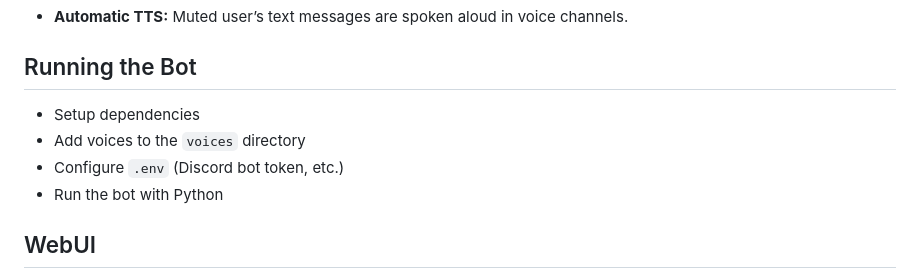
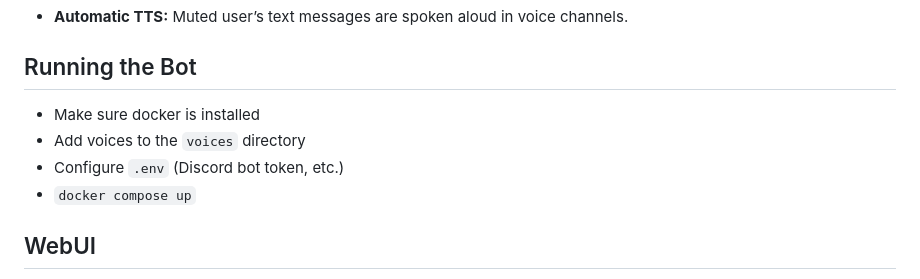
Before and after one commit to alkmei/discord-tts, a Markdown page: README.md, the part around the change. Drawn GitHub-style.

Commit message:
Modify README for bot setup instructions
Updated instructions for running the bot with Docker.

```diff
--- a/README.md
+++ b/README.md
@@ -79,10 +79,10 @@ marius: I'm doing good!
 
 ## Running the Bot
 
-- Setup dependencies
+- Make sure docker is installed
 - Add voices to the `voices` directory
 - Configure `.env` (Discord bot token, etc.)
-- Run the bot with Python
+- `docker compose up`
 
 ## WebUI
 
```
